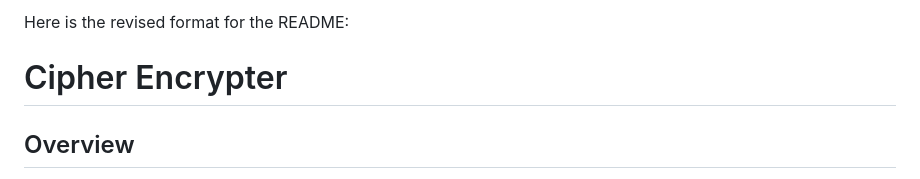
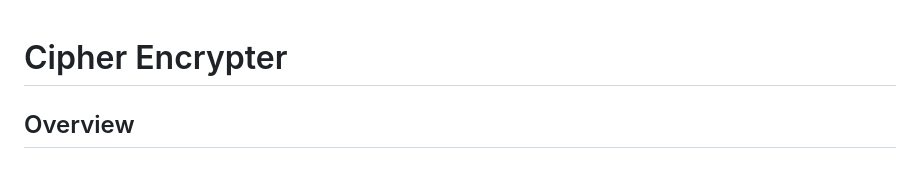
Before and after one commit to rymona1/CipherEncrypter, a Markdown page: README.md, the part around the change. Rendered like a GitHub page.

```diff
--- a/README.md
+++ b/README.md
@@ -1,5 +1,3 @@
-Here is the revised format for the README:
-
 # Cipher Encrypter
 
 ## Overview
```
